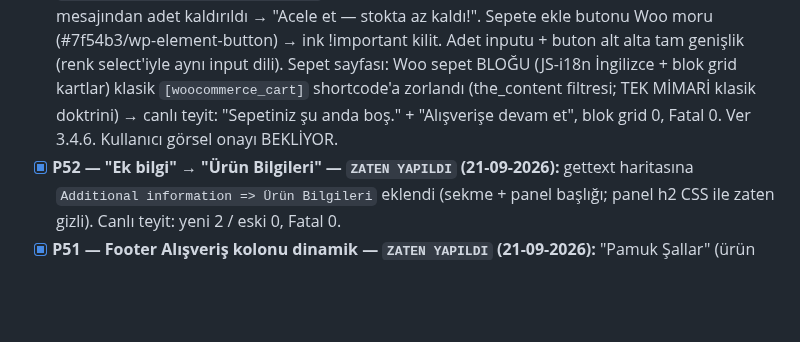
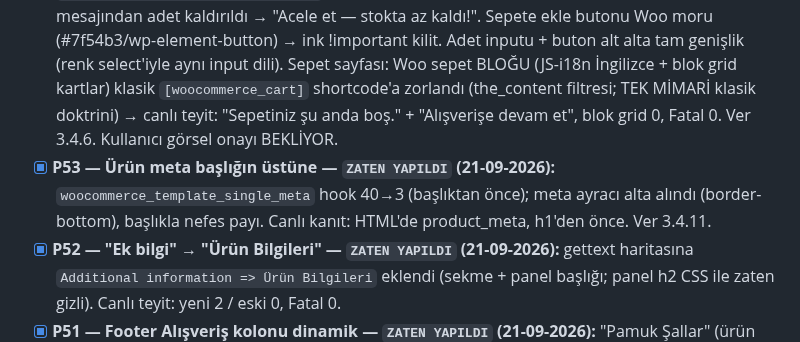
Before and after one commit to salihsungur/sutre, a Markdown page: AGENTS.md, the part around the change. Drawn GitHub-style; blank space fills up the shorter version.

Commit message:
docs(agents): P53 kaydı

```diff
--- a/AGENTS.md
+++ b/AGENTS.md
@@ -158,6 +158,7 @@ cp -a ~/repositories/sutre/theme/sutre-child-v2 ~/staging.sutre.store/wp-content
 - [x] **P41 — Hesabım içerik yenilemesi (dashboard + iletişim tercihleri + sipariş arama/filtre) — `ZATEN YAPILDI` (21-09-2026):** Pano formları (İletişim: Cep Telefonu +90 öntanımlı / E-Posta ayrı ayrı Kaydet; Üyelik: Ad-Soyad → user + billing meta; Opsiyonel: cinsiyet + doğum gün/ay/yıl → sv_gender / sv_birth_* meta, boş gönderim metayı siler); yeni `/my-account/iletisim-tercihleri/` endpoint'i (nav'da Siparişlerim sonrası; KVKK metni PLACEHOLDER — LEGAL_REVIEW_REQUIRED; E-Posta/SMS/Çağrı Merkezi toggle, meta `sv_contact_pref_email/sms/call`, varsayılan kapalı); Siparişlerim'de arama (GET sv_q: sipariş no + ürün adı, order item döngüsü) + dönem/sıralama (GET sv_period/sv_sort) server-side; Woo 11.1.0 dashboard.php/orders.php override (dashboard action'ları + tablo markup'ı korundu). POST işleyicileri template_redirect'te (paket 'init' diyor; is_account_page() init'te güvenilmez — Woo WC_Form_Handler pattern'i, anayasa §0.10 ile rapora not), form başına nonce, PRG + beyaz-listeli notice. CSS yalnız style.css HESABIM bölümü devamı; mobil ≤781px tek sütun. Commit'ler: 176c666 / 7b2648f / ebc4a2e. Rewrite flush kullanıcı adımı BEKLİYOR; kullanıcı görsel onayı BEKLİYOR.
 - [x] **P39 — Kart görsel çözünürlüğü — `ZATEN YAPILDI` (20-09-2026):** Kök neden: Woo `thumbnail_image_width=350` → 504px kart 350px görseli büyütüyordu. Fix: `single_product_archive_thumbnail_size → 'large'` (mevcut yüklemelerde 'large' zaten üretilmiş → yeniden boyutlandırma gerekmez). Canlı kanıt: kart src 764×1024. Kullanıcı görsel onayı BEKLİYOR.
 - [x] **P47 — Header sepet ikonu + sepet sayfası + stok mesajı düzeltmesi — `ZATEN YAPILDI` (21-09-2026):** Header'a Hesabım'ın sağına sepet ikonu (SVG çanta + silk rozet sayaç; `woocommerce_add_to_cart_fragments` ile AJAX güncellemeli, boşken gizli, /cart/ linkli). Stok mesajından adet kaldırıldı → "Acele et — stokta az kaldı!". Sepete ekle butonu Woo moru (#7f54b3/wp-element-button) → ink !important kilit. Adet inputu + buton alt alta tam genişlik (renk select'iyle aynı input dili). Sepet sayfası: Woo sepet BLOĞU (JS-i18n İngilizce + blok grid kartlar) klasik `[woocommerce_cart]` shortcode'a zorlandı (the_content filtresi; TEK MİMARİ klasik doktrini) → canlı teyit: "Sepetiniz şu anda boş." + "Alışverişe devam et", blok grid 0, Fatal 0. Ver 3.4.6. Kullanıcı görsel onayı BEKLİYOR.
+- [x] **P53 — Ürün meta başlığın üstüne — `ZATEN YAPILDI` (21-09-2026):** `woocommerce_template_single_meta` hook 40→3 (başlıktan önce); meta ayracı alta alındı (border-bottom), başlıkla nefes payı. Canlı kanıt: HTML'de product_meta, h1'den önce. Ver 3.4.11.
 - [x] **P52 — "Ek bilgi" → "Ürün Bilgileri" — `ZATEN YAPILDI` (21-09-2026):** gettext haritasına `Additional information => Ürün Bilgileri` eklendi (sekme + panel başlığı; panel h2 CSS ile zaten gizli). Canlı teyit: yeni 2 / eski 0, Fatal 0.
 - [x] **P51 — Footer Alışveriş kolonu dinamik — `ZATEN YAPILDI` (21-09-2026):** "Pamuk Şallar" (ürün özelliği, kategori değil) kaldırıldı; Jakarlı Şal + İman Nour Şal linkleri Woo'dan `get_page_by_path(slug, product)` ile çekilir → ürün adı değişirse footer güncellenir, ürün kaldırılırsa link kaybolur (slug = kararlı kimlik). Canlı teyit: Pamuk 0, iki dinamik ürün linki var, Fatal 0.
 - [x] **P50 — Hesap detayları → Hesap bilgileri tam taşıma — `ZATEN YAPILDI` (21-09-2026):** Native `form-edit-account.php` (ad, soyad, e-posta, şifre) dashboard'a "Üyelik Bilgileri" bölümü olarak gömüldü; e-posta İletişim bölümünden çıkarıldı (tek kaynak); 'account-details' nav'dan çıkarıldı + edit-account endpoint'i Hesap bilgileri'ne 302 (save handler template_redirect:20 önce çalışır); nav filter erken-dönüş bug'ı düzeltildi (P49'da 'Hesap Detayları' kalmasının nedeni). Fieldset/legend CSS'i eklendi. Ver 3.4.9; canlı teyit Fatal 0. Kullanıcı görsel onayı BEKLİYOR.
```
